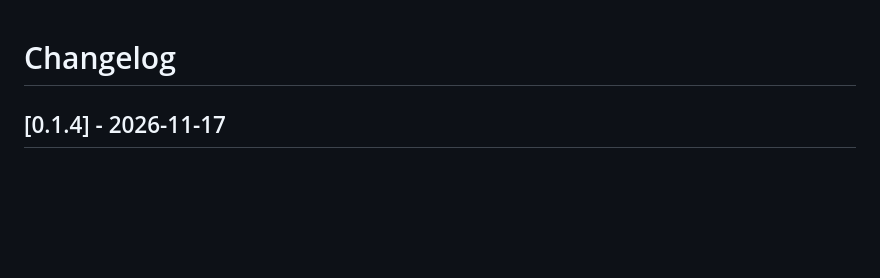
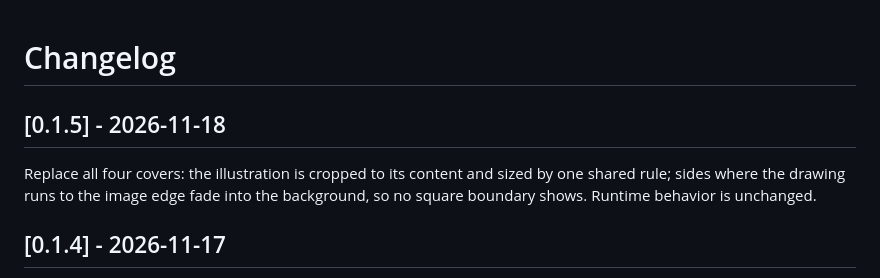
Before and after one commit to Ming-Sir-69/astra-harness, a Markdown page: CHANGELOG.md, the part around the change. GitHub-like rendering; blank space fills up the shorter version.

Commit message:
Docs: edge-fitted cover illustration (0.1.5)

```diff
--- a/CHANGELOG.md
+++ b/CHANGELOG.md
@@ -1,4 +1,8 @@
 # Changelog
+
+## [0.1.5] - 2026-11-18
+
+Replace all four covers: the illustration is cropped to its content and sized by one shared rule; sides where the drawing runs to the image edge fade into the background, so no square boundary shows. Runtime behavior is unchanged.
 
 ## [0.1.4] - 2026-11-17
 
```
Also changed, not shown: README.en.md (+2 -2 lines), README.md (+2 -2 lines), docs/evolution/0.1.5.md (added, +19 -0 lines), readme-assets/cover-en-dark.png, readme-assets/cover-en-light.png, readme-assets/cover-zh-dark.png, readme-assets/cover-zh-light.png, 4 other files.
